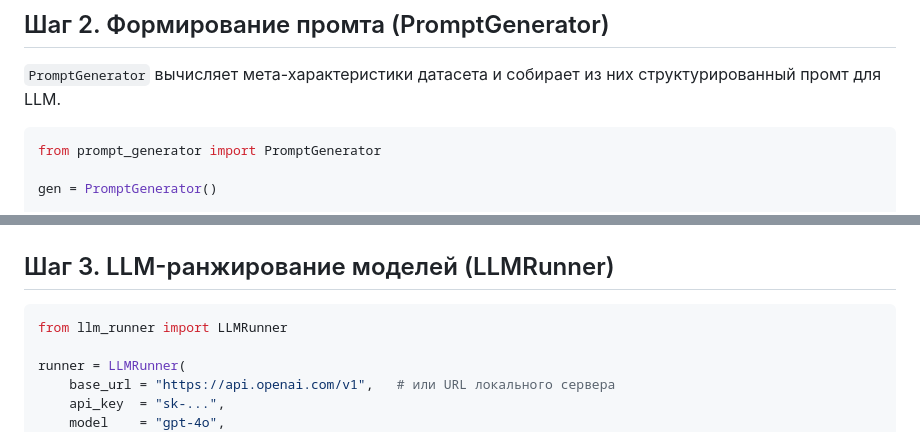
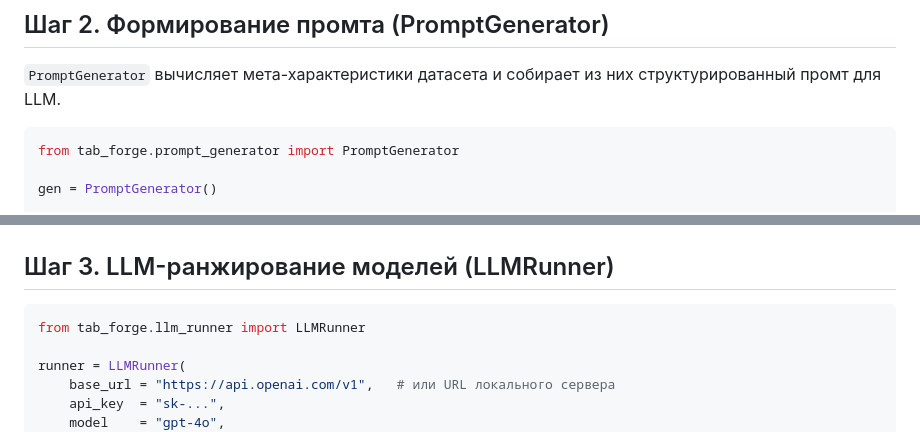
Before and after one commit to tarkevv-01/tab-forge, a Markdown page: docs/quickstart.md, 2 parts joined by grey strips. GitHub-like rendering.

Commit message:
Edit block quick start in docs

````diff
--- a/docs/quickstart.md
+++ b/docs/quickstart.md
@@ -42,7 +42,7 @@ train, test = train_test_split(dataset, test_size=0.2, random_state=42)
 `PromptGenerator` вычисляет мета-характеристики датасета и собирает из них структурированный промт для LLM.
 
 ```python
-from prompt_generator import PromptGenerator
+from tab_forge.prompt_generator import PromptGenerator
 
 gen = PromptGenerator()
 
@@ -75,7 +75,7 @@ print(prompt)
 ## Шаг 3. LLM-ранжирование моделей (LLMRunner)
 
 ```python
-from llm_runner import LLMRunner
+from tab_forge.llm_runner import LLMRunner
 
 runner = LLMRunner(
     base_url = "https://api.openai.com/v1",   # или URL локального сервера
````
Also changed, not shown: README.md (+2 -2 lines).
